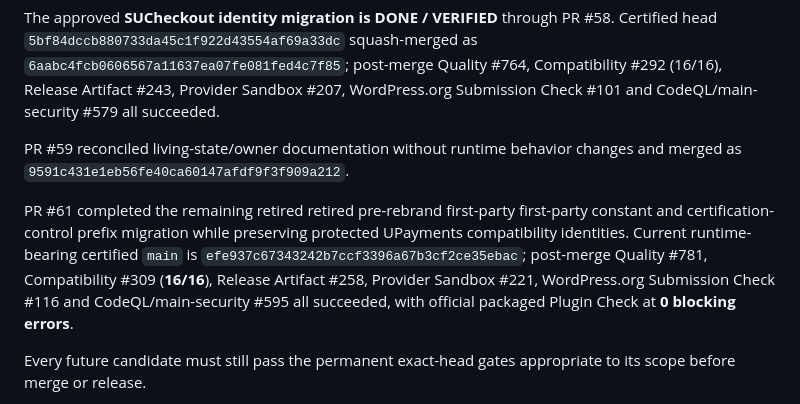
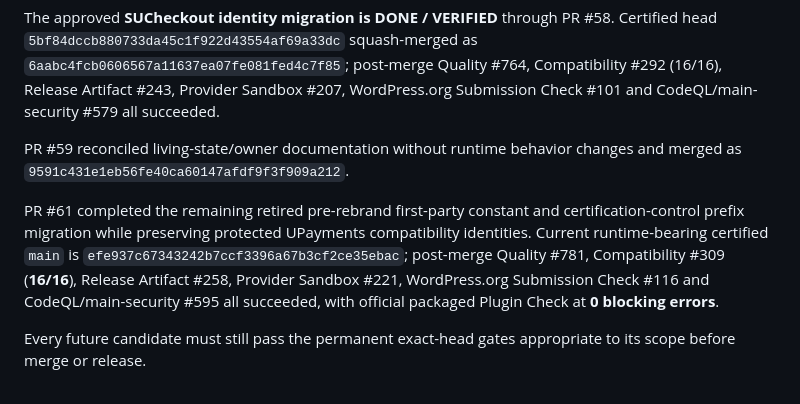
Before and after one commit to SimplixInnovations/simplixpay-upayments, a Markdown page: AGENTS.md, the part around the change. Rendered like a GitHub page.

Commit message:
docs: polish naming-closeout wording

```diff
--- a/AGENTS.md
+++ b/AGENTS.md
@@ -55,7 +55,7 @@ The approved **SUCheckout identity migration is DONE / VERIFIED** through PR #58
 
 PR #59 reconciled living-state/owner documentation without runtime behavior changes and merged as `9591c431e1eb56fe40ca60147afdf9f3f909a212`.
 
-PR #61 completed the remaining retired retired pre-rebrand first-party first-party constant and certification-control prefix migration while preserving protected UPayments compatibility identities. Current runtime-bearing certified `main` is `efe937c67343242b7ccf3396a67b3cf2ce35ebac`; post-merge Quality #781, Compatibility #309 (**16/16**), Release Artifact #258, Provider Sandbox #221, WordPress.org Submission Check #116 and CodeQL/main-security #595 all succeeded, with official packaged Plugin Check at **0 blocking errors**.
+PR #61 completed the remaining retired pre-rebrand first-party constant and certification-control prefix migration while preserving protected UPayments compatibility identities. Current runtime-bearing certified `main` is `efe937c67343242b7ccf3396a67b3cf2ce35ebac`; post-merge Quality #781, Compatibility #309 (**16/16**), Release Artifact #258, Provider Sandbox #221, WordPress.org Submission Check #116 and CodeQL/main-security #595 all succeeded, with official packaged Plugin Check at **0 blocking errors**.
 
 Every future candidate must still pass the permanent exact-head gates appropriate to its scope before merge or release.
 
```
